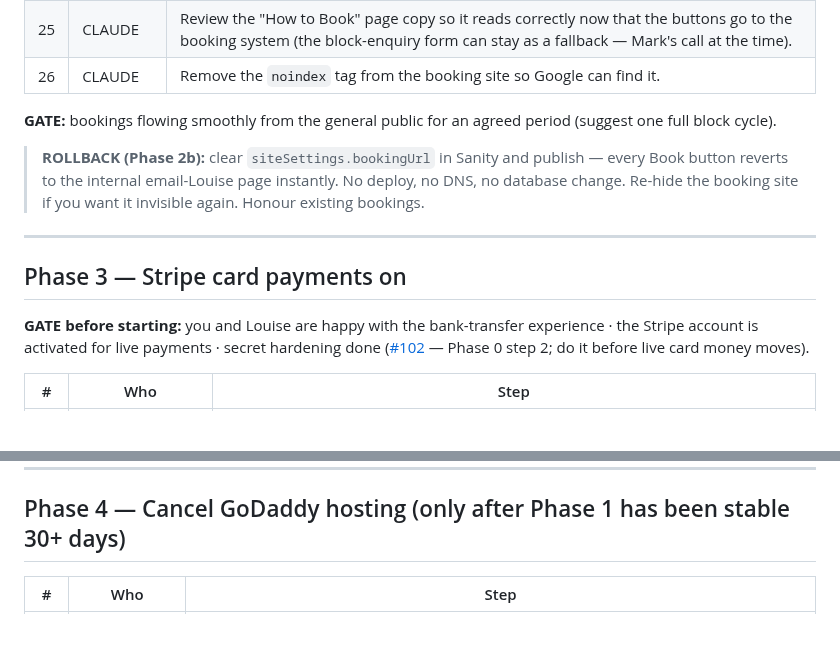
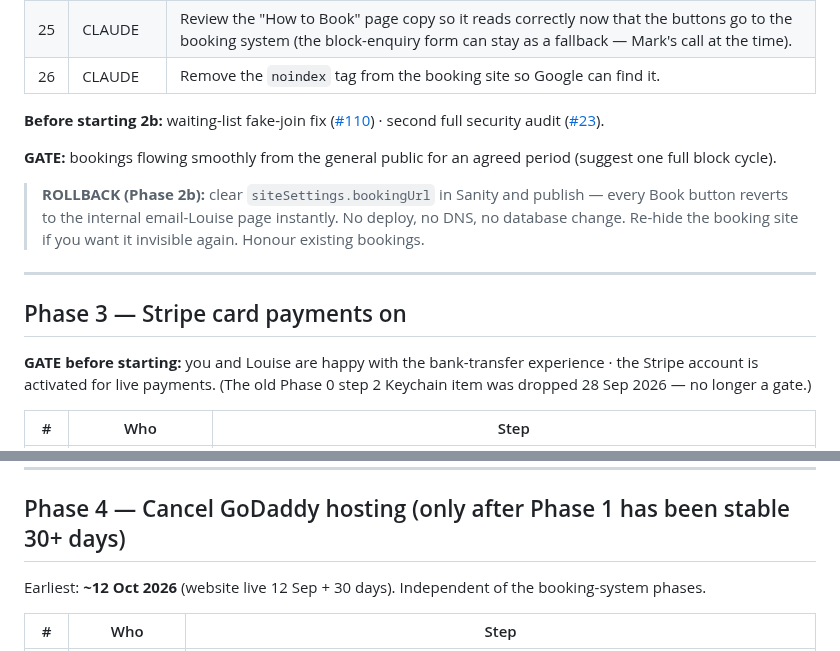
Before and after one commit to mjones2420-netizen/lg-pilates-booking, a Markdown page: RELEASE-PLAN.md, 2 parts joined by grey strips. Rendered like a GitHub page; blank space fills up the shorter version.

```diff
--- a/RELEASE-PLAN.md
+++ b/RELEASE-PLAN.md
@@ -129,6 +135,8 @@ Louise hand-picks a small group to book through the system for real. Everyone el
 | 25 | CLAUDE | Review the "How to Book" page copy so it reads correctly now that the buttons go to the booking system (the block-enquiry form can stay as a fallback — Mark's call at the time). |
 | 26 | CLAUDE | Remove the `noindex` tag from the booking site so Google can find it. |
 
+**Before starting 2b:** waiting-list fake-join fix ([#110](https://github.com/mjones2420-netizen/lg-pilates-booking/issues/110)) · second full security audit ([#23](https://github.com/mjones2420-netizen/lg-pilates-booking/issues/23)).
+
 **GATE:** bookings flowing smoothly from the general public for an agreed period (suggest one full block cycle).
 
 > **ROLLBACK (Phase 2b):** clear `siteSettings.bookingUrl` in Sanity and publish — every Book button reverts to the internal email-Louise page instantly. No deploy, no DNS, no database change. Re-hide the booking site if you want it invisible again. Honour existing bookings.
@@ -137,7 +145,7 @@ Louise hand-picks a small group to book through the system for real. Everyone el
 
 ## Phase 3 — Stripe card payments on
 
-**GATE before starting:** you and Louise are happy with the bank-transfer experience · the Stripe account is activated for live payments · secret hardening done ([#102](https://github.com/mjones2420-netizen/lg-pilates-booking/issues/102) — Phase 0 step 2; do it before live card money moves).
+**GATE before starting:** you and Louise are happy with the bank-transfer experience · the Stripe account is activated for live payments. (The old Phase 0 step 2 Keychain item was dropped 28 Sep 2026 — no longer a gate.)
 
 | # | Who | Step |
 |---|-----|------|
@@ -151,6 +159,8 @@ Louise hand-picks a small group to book through the system for real. Everyone el
 ---
 
 ## Phase 4 — Cancel GoDaddy hosting (only after Phase 1 has been stable 30+ days)
+
+Earliest: **~12 Oct 2026** (website live 12 Sep + 30 days). Independent of the booking-system phases.
 
 | # | Who | Step |
 |---|-----|------|
```
Also changed, not shown: other parts of RELEASE-PLAN.md (+11 -5 lines), CLAUDE.md (+7 -4 lines), SESSION-LOG.md (+10 -0 lines).
